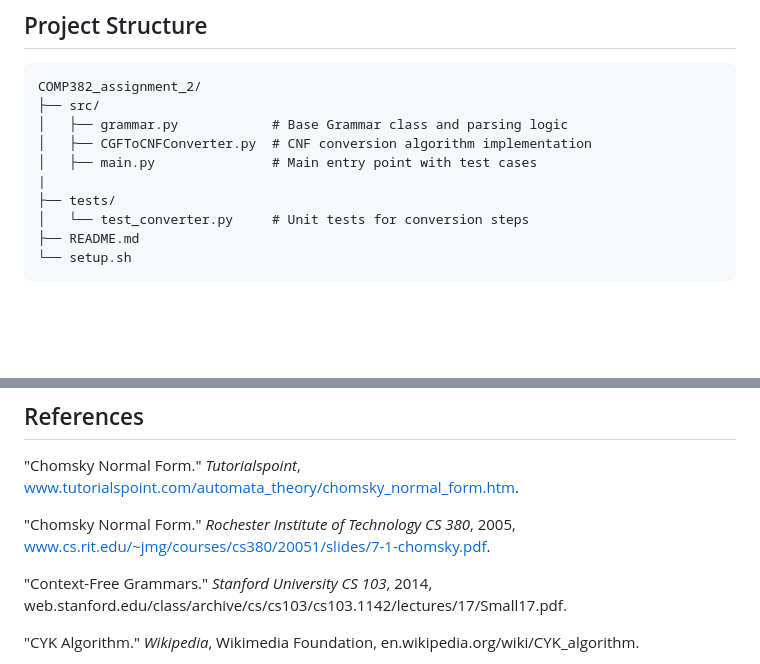
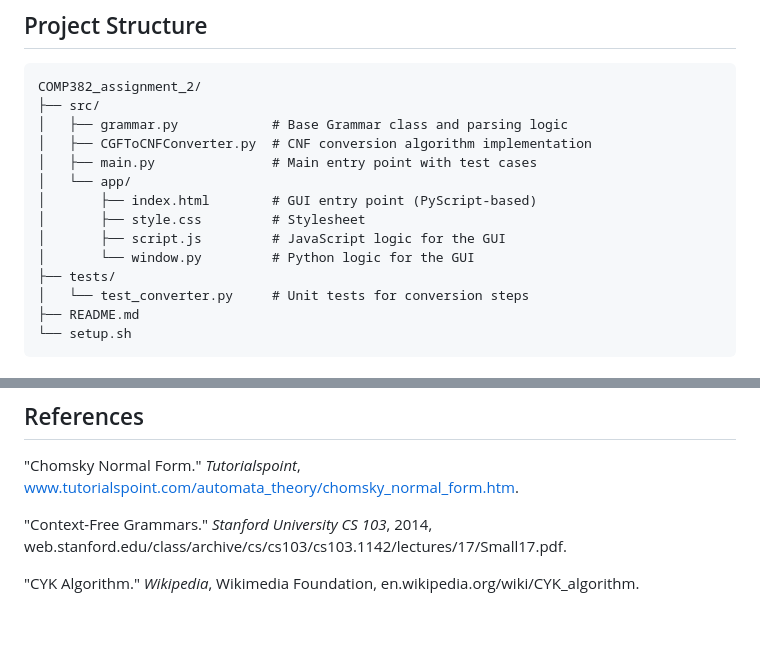
Before and after one commit to shardaishwak/COMP382_assignment_2, a Markdown page: README.md, 2 parts joined by grey strips. Drawn GitHub-style; blank space fills up the shorter version.

```diff
--- a/README.md
+++ b/README.md
@@ -33,7 +33,11 @@ COMP382_assignment_2/
 │   ├── grammar.py            # Base Grammar class and parsing logic
 │   ├── CGFToCNFConverter.py  # CNF conversion algorithm implementation
 │   ├── main.py               # Main entry point with test cases
-|
+│   └── app/
+│       ├── index.html        # GUI entry point (PyScript-based)
+│       ├── style.css         # Stylesheet
+│       ├── script.js         # JavaScript logic for the GUI
+│       └── window.py         # Python logic for the GUI
 ├── tests/
 │   └── test_converter.py     # Unit tests for conversion steps
 ├── README.md
@@ -154,8 +102,6 @@ Converted
 
 "Chomsky Normal Form." *Tutorialspoint*, www.tutorialspoint.com/automata_theory/chomsky_normal_form.htm.
 
-"Chomsky Normal Form." *Rochester Institute of Technology CS 380*, 2005, www.cs.rit.edu/~jmg/courses/cs380/20051/slides/7-1-chomsky.pdf.
-
 "Context-Free Grammars." *Stanford University CS 103*, 2014, web.stanford.edu/class/archive/cs/cs103/cs103.1142/lectures/17/Small17.pdf.
 
 "CYK Algorithm." *Wikipedia*, Wikimedia Foundation, en.wikipedia.org/wiki/CYK_algorithm.
```
Also changed, not shown: other parts of README.md (+10 -66 lines).
